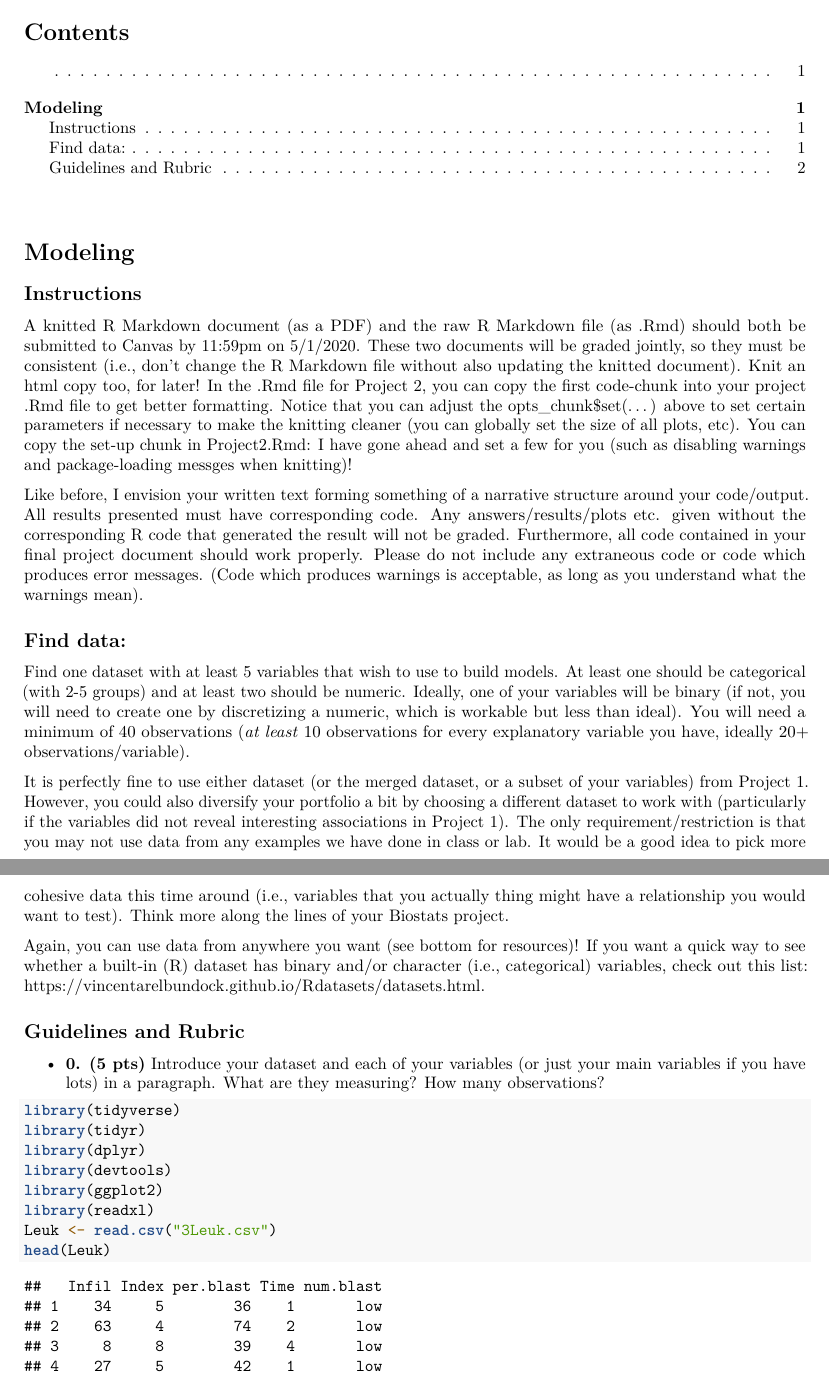
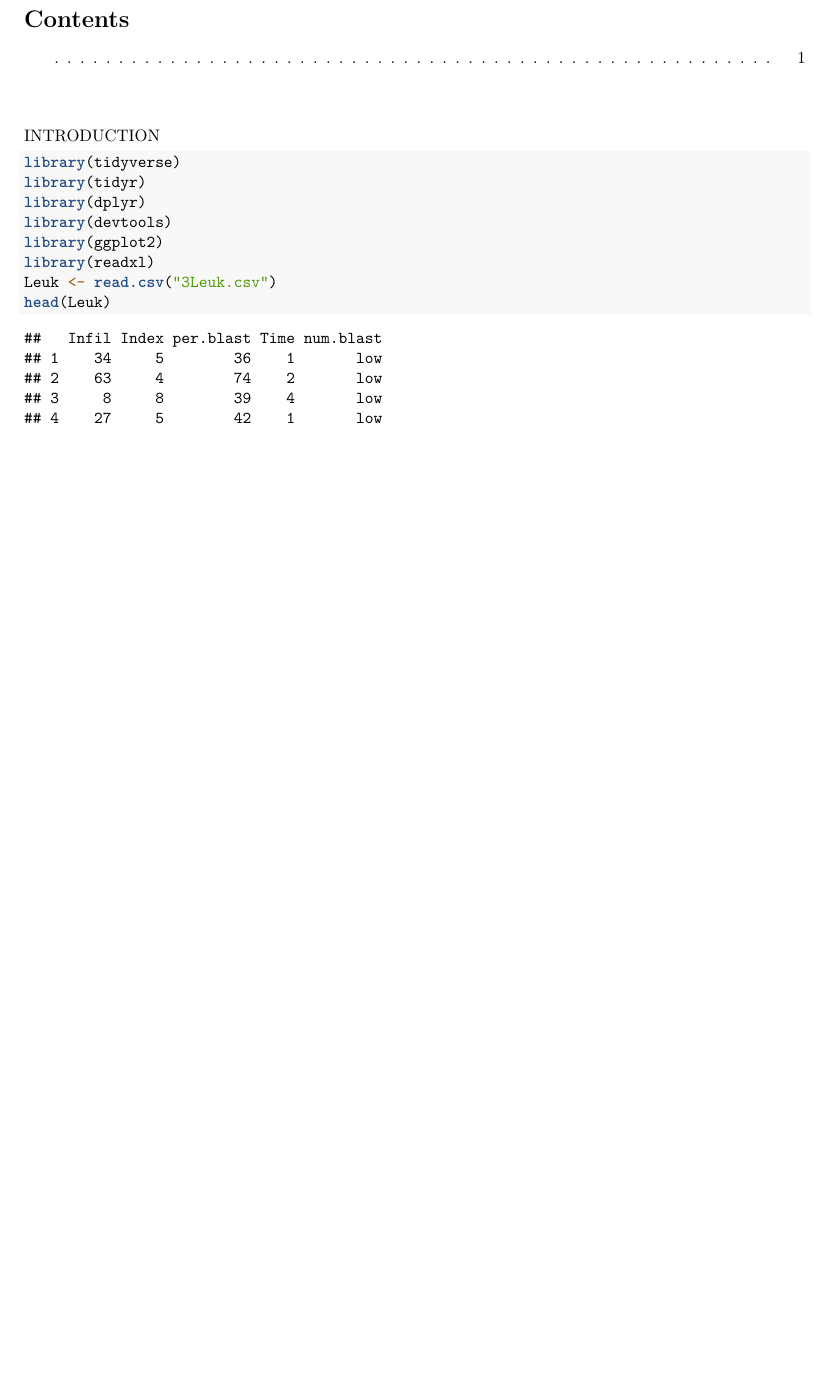
Before and after one commit to Mater955/site, an R Markdown document (content/project22.Rmd): two parts of pages 1 and 2 of 23 before the commit and part of page 1 of 22 after it, the two joined at a grey line, cut so that both start at the same text, the shorter picture padded with empty space. Rendered offline with R 4.5, knitr and Pandoc, then LaTeX, with nearby package versions; code that draws random numbers runs with fixed seeds of ours; some code elsewhere in the file could not run offline.

Commit message:
even more

````diff
--- a/content/project22.Rmd
+++ b/content/project22.Rmd
@@ -37,26 +37,7 @@ options(tibble.width = 100,width = 100)
 library(tidyverse)
 ```
 
-# Modeling
-
-## Instructions
-
-A knitted R Markdown document (as a PDF) and the raw R Markdown file (as .Rmd) should both be submitted to Canvas by 11:59pm on 5/1/2020. These two documents will be graded jointly, so they must be consistent (i.e., don’t change the R Markdown file without also updating the knitted document). Knit an html copy too, for later! In the .Rmd file for Project 2, you can copy the first code-chunk into your project .Rmd file to get better formatting. Notice that you can adjust the opts_chunk$set(...) above to set certain parameters if necessary to make the knitting cleaner (you can globally set the size of all plots, etc). You can copy the set-up chunk in Project2.Rmd: I have gone ahead and set a few for you (such as disabling warnings and package-loading messges when knitting)!
-
-Like before, I envision your written text forming something of a narrative structure around your code/output. All results presented must have corresponding code. Any answers/results/plots etc. given without the corresponding R code that generated the result will not be graded. Furthermore, all code contained in your final project document should work properly. Please do not include any extraneous code or code which produces error messages. (Code which produces warnings is acceptable, as long as you understand what the warnings mean).
-
-## Find data:
-
-Find one dataset with at least 5 variables that wish to use to build models. At least one should be categorical (with 2-5 groups) and at least two should be numeric. Ideally, one of your variables will be binary (if not, you will need to create one by discretizing a numeric, which is workable but less than ideal). You will need a minimum of 40 observations (*at least* 10 observations for every explanatory variable you have, ideally 20+ observations/variable).
-
-It is perfectly fine to use either dataset (or the merged dataset, or a subset of your variables) from Project 1. However, you could also diversify your portfolio a bit by choosing a different dataset to work with (particularly if the variables did not reveal interesting associations in Project 1). The only requirement/restriction is that you may not use data from any examples we have done in class or lab. It would be a good idea to pick more cohesive data this time around (i.e., variables that you actually thing might have a relationship you would want to test). Think more along the lines of your Biostats project.
-
-Again, you can use data from anywhere you want (see bottom for resources)! If you want a quick way to see whether a built-in (R) dataset has binary and/or character (i.e., categorical) variables, check out this list: https://vincentarelbundock.github.io/Rdatasets/datasets.html.
-
-
-## Guidelines and Rubric
-
-- **0. (5 pts)** Introduce your dataset and each of your variables (or just your main variables if you have lots) in a paragraph. What are they measuring? How many observations?
+INTRODUCTION
 ```{R}
 library(tidyverse)
 library(tidyr)
````
Also changed, not shown: content/project22.html, static/project22_files/figure-html/unnamed-chunk-3-2.png, static/project22_files/figure-html/unnamed-chunk-6-1.png, 5 other files.
